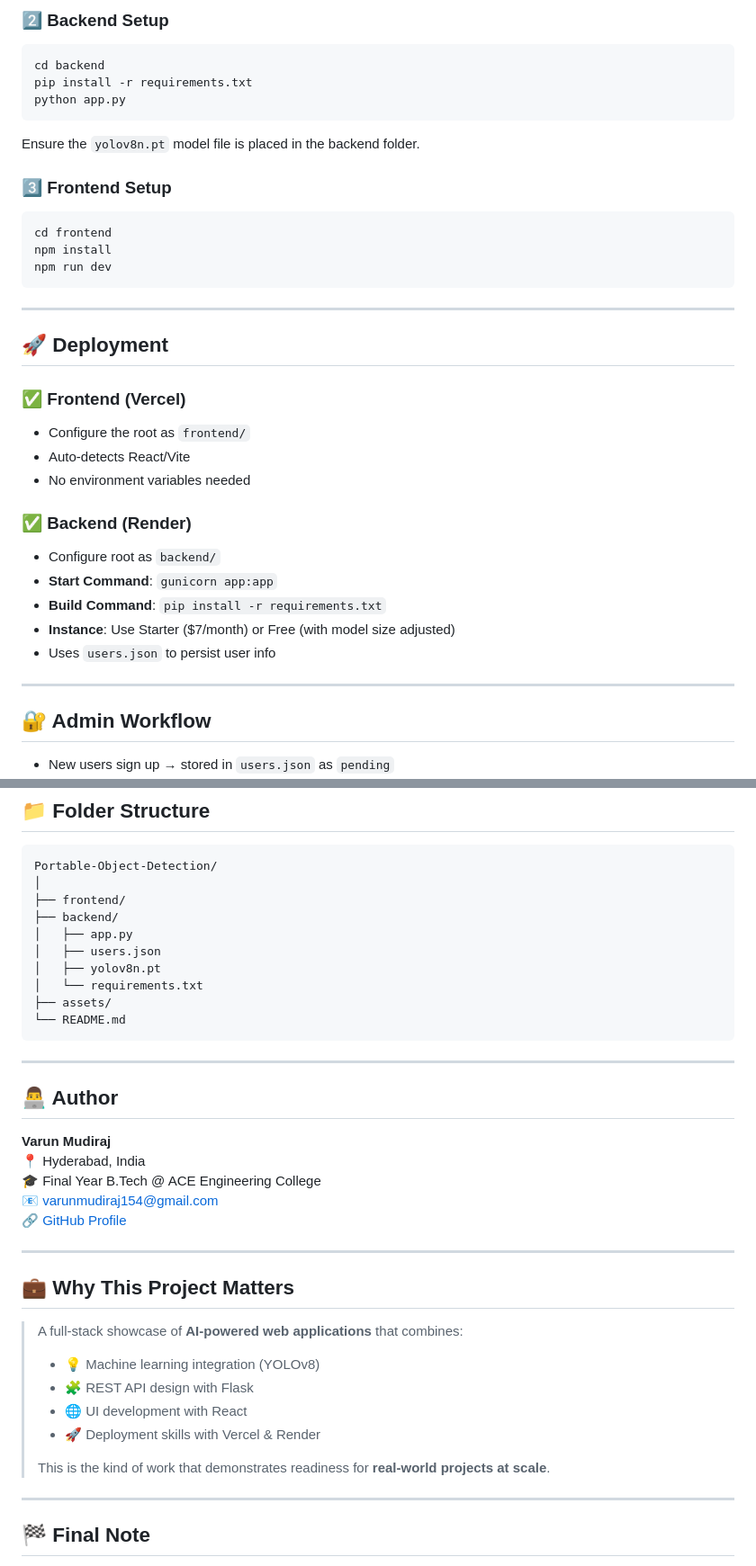
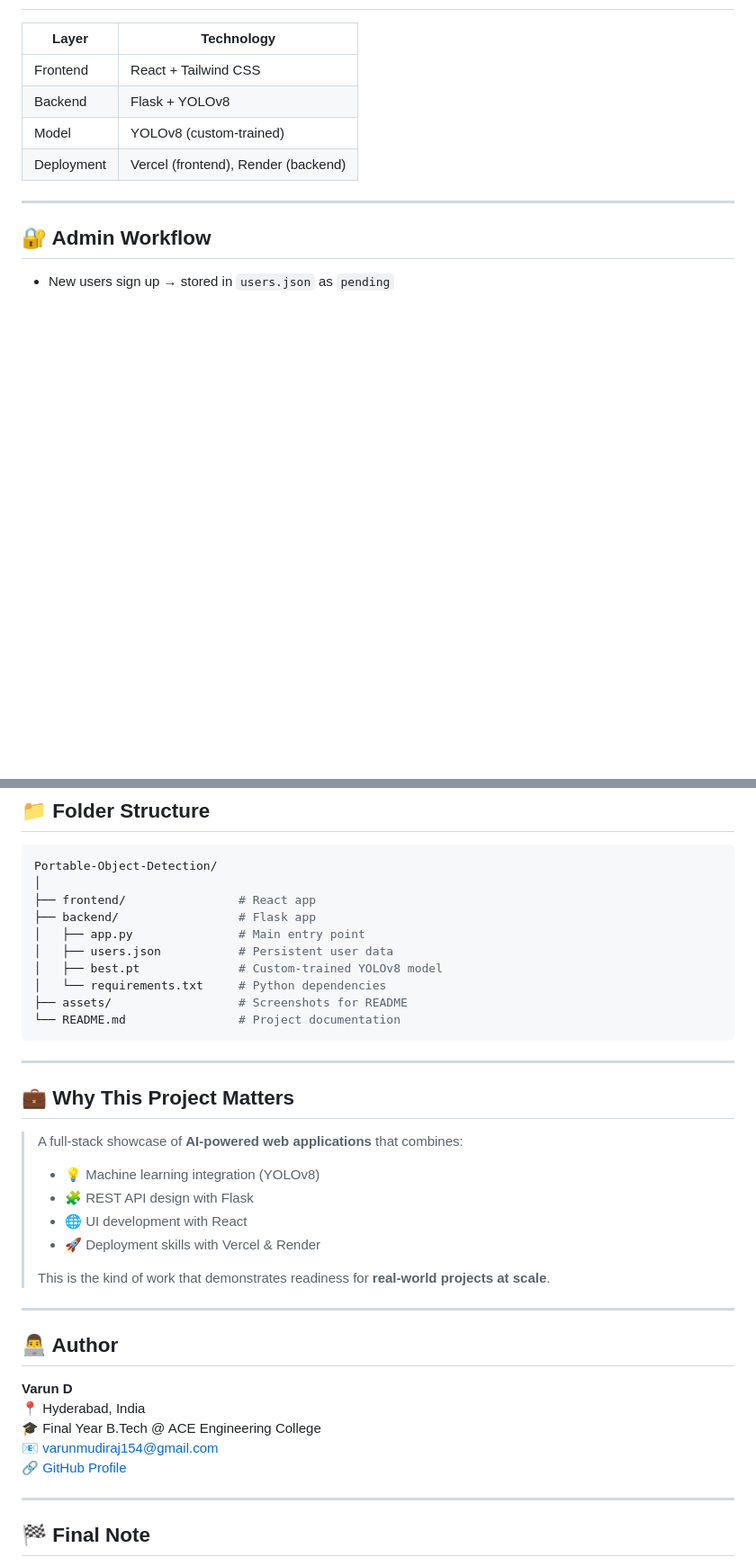
Before and after one commit to dvarunmudiraj/Portable-Object-Detection, a Markdown page: ReadMe.md, 2 parts joined by grey strips. Shown at 90% size. Drawn GitHub-style; blank space fills up the shorter version.

````diff
--- a/ReadMe.md
+++ b/ReadMe.md
@@ -89,36 +59,9 @@ cd Portable-Object-Detection
-### 2️⃣ Backend Setup
-
-```bash
-cd backend
-pip install -r requirements.txt
-python app.py
-```
-
-Ensure the `yolov8n.pt` model file is placed in the backend folder.
-
-### 3️⃣ Frontend Setup
-
-```bash
-cd frontend
-npm install
-npm run dev
-```
-
----
-
-## 🚀 Deployment
-
-### ✅ Frontend (Vercel)
-- Configure the root as `frontend/`
-- Auto-detects React/Vite
-- No environment variables needed
-
-### ✅ Backend (Render)
-- Configure root as `backend/`
-- **Start Command**: `gunicorn app:app`
-- **Build Command**: `pip install -r requirements.txt`
-- **Instance**: Use Starter ($7/month) or Free (with model size adjusted)
-- Uses `users.json` to persist user info
+| Layer      | Technology           |
+|------------|----------------------|
+| Frontend   | React + Tailwind CSS |
+| Backend    | Flask + YOLOv8       |
+| Model      | YOLOv8 (custom-trained) |
+| Deployment | Vercel (frontend), Render (backend) |
 
 ---
 
@@ -135,25 +78,15 @@ npm run dev
 ```bash
 Portable-Object-Detection/
 │
-├── frontend/
-├── backend/
-│   ├── app.py
-│   ├── users.json
-│   ├── yolov8n.pt
-│   └── requirements.txt
-├── assets/
-└── README.md
+├── frontend/                # React app
+├── backend/                 # Flask app
+│   ├── app.py               # Main entry point
+│   ├── users.json           # Persistent user data
+│   ├── best.pt              # Custom-trained YOLOv8 model
+│   └── requirements.txt     # Python dependencies
+├── assets/                  # Screenshots for README
+└── README.md                # Project documentation
 ```
-
----
-
-## 👨‍💻 Author
-
-**Varun Mudiraj**
-📍 Hyderabad, India
-🎓 Final Year B.Tech @ ACE Engineering College
-📧 [varunmudiraj154@gmail.com](mailto:varunmudiraj154@gmail.com)
-🔗 [GitHub Profile](https://github.com/dvarunmudiraj)
 
 ---
 
@@ -169,6 +102,16 @@ Portable-Object-Detection/
 
 ---
 
+## 👨‍💻 Author
+
+**Varun D**
+📍 Hyderabad, India
+🎓 Final Year B.Tech @ ACE Engineering College
+📧 [varunmudiraj154@gmail.com](mailto:varunmudiraj154@gmail.com)
+🔗 [GitHub Profile](https://github.com/dvarunmudiraj)
+
+---
+
 ## 🏁 Final Note
 
 If you're an MNC or a tech company hiring for **AI Engineers**, **Web Developers**, or **Full Stack ML Engineers** — this project reflects a strong foundation in building intelligent, production-ready systems.
````
Also changed, not shown: other parts of ReadMe.md (+34 -64 lines).
